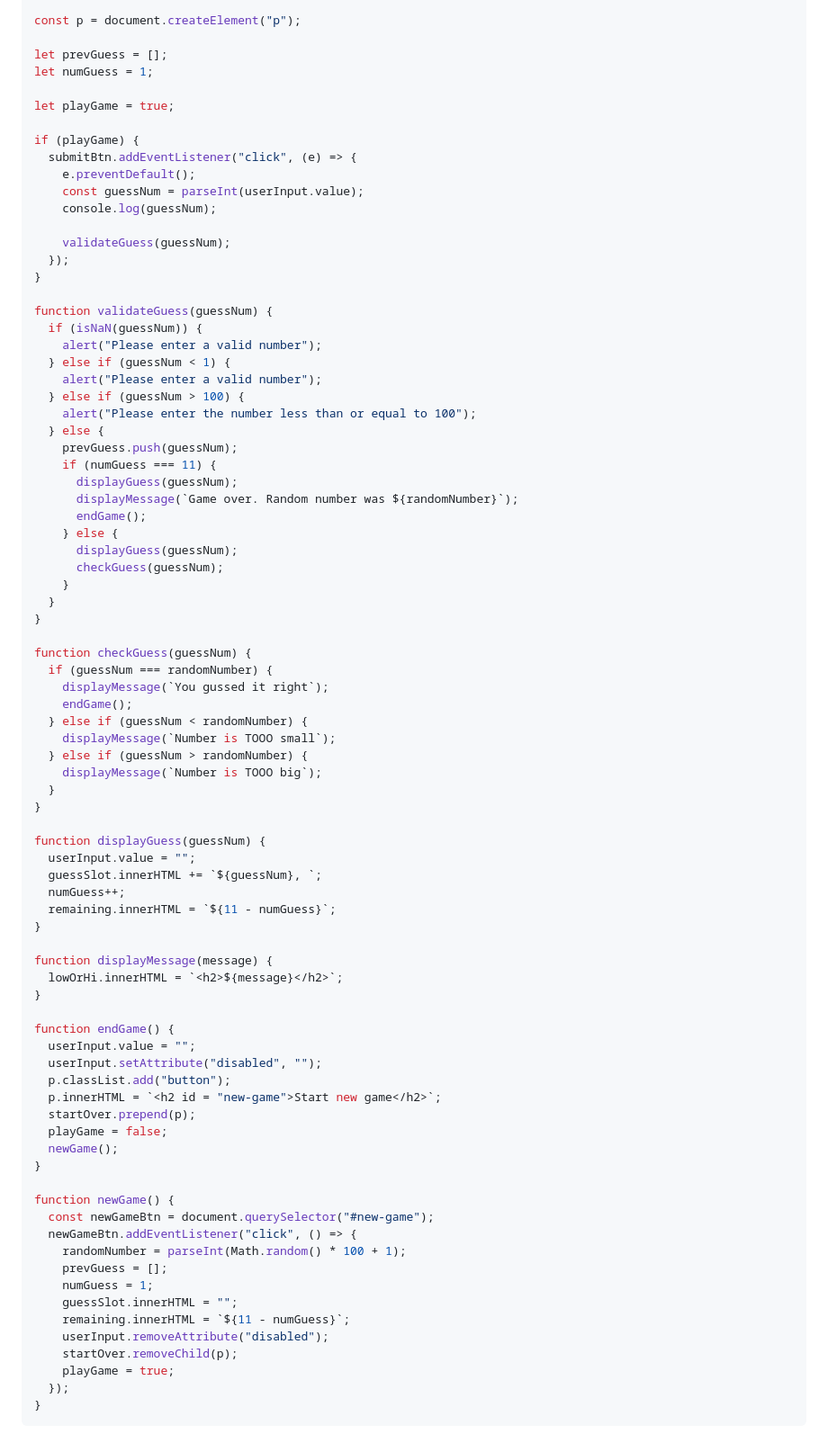
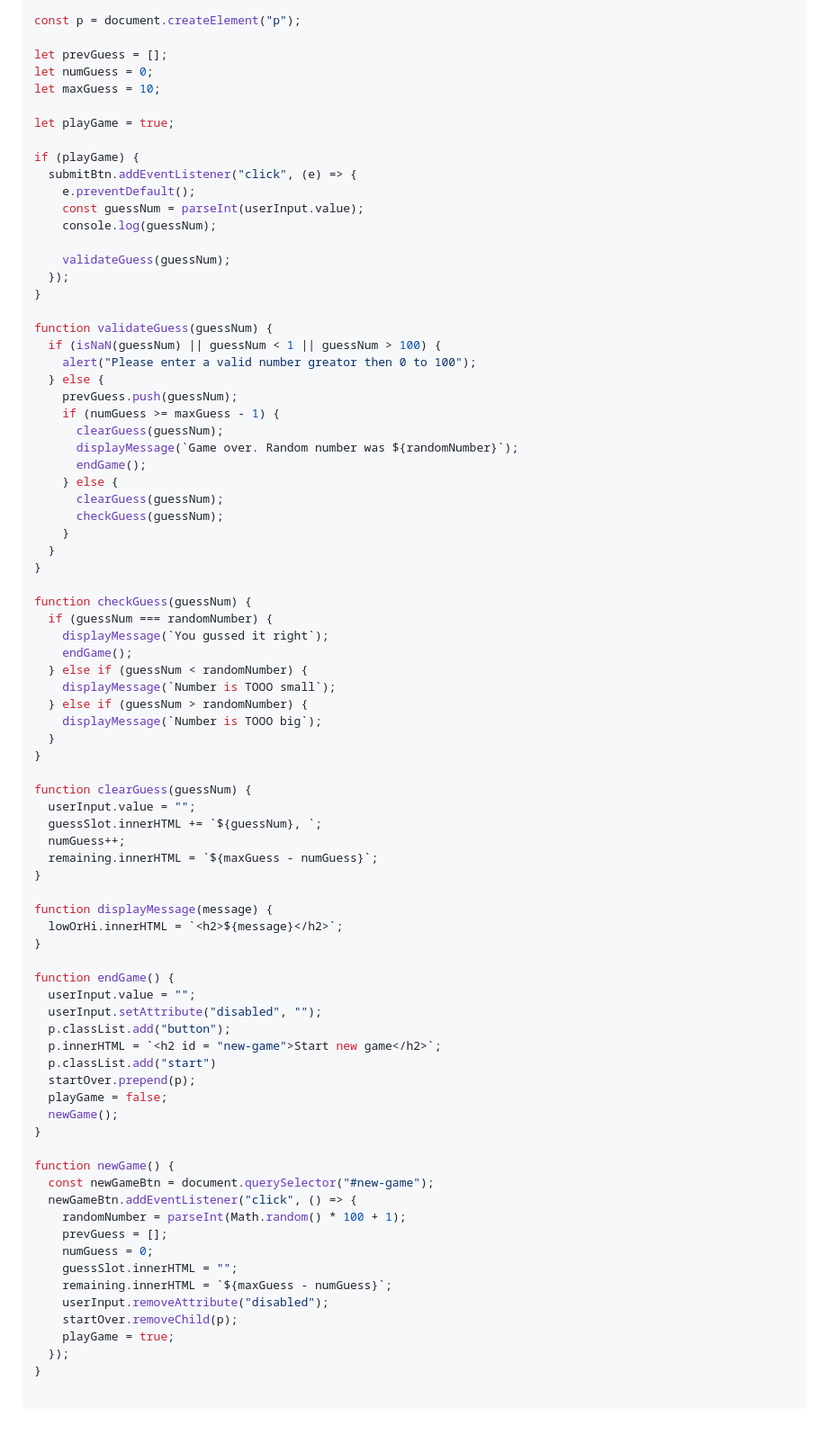
Before and after one commit to AsifKhan-7/javascript, a Markdown page: 07_projects/projectset-1.md, the part around the change. Shown at 90% size. GitHub-like rendering.

Commit message:
projectset updated

````diff
--- a/07_projects/projectset-1.md
+++ b/07_projects/projectset-1.md
@@ -172,7 +172,8 @@ const startOver = document.querySelector(".resultParas");
 const p = document.createElement("p");
 
 let prevGuess = [];
-let numGuess = 1;
+let numGuess = 0;
+let maxGuess = 10;
 
 let playGame = true;
 
@@ -187,20 +188,16 @@ if (playGame) {
 }
 
 function validateGuess(guessNum) {
-  if (isNaN(guessNum)) {
-    alert("Please enter a valid number");
-  } else if (guessNum < 1) {
-    alert("Please enter a valid number");
-  } else if (guessNum > 100) {
-    alert("Please enter the number less than or equal to 100");
+  if (isNaN(guessNum) || guessNum < 1 || guessNum > 100) {
+    alert("Please enter a valid number greator then 0 to 100");
   } else {
     prevGuess.push(guessNum);
-    if (numGuess === 11) {
-      displayGuess(guessNum);
+    if (numGuess >= maxGuess - 1) {
+      clearGuess(guessNum);
       displayMessage(`Game over. Random number was ${randomNumber}`);
       endGame();
     } else {
-      displayGuess(guessNum);
+      clearGuess(guessNum);
       checkGuess(guessNum);
     }
   }
@@ -217,11 +214,11 @@ function checkGuess(guessNum) {
   }
 }
 
-function displayGuess(guessNum) {
+function clearGuess(guessNum) {
   userInput.value = "";
   guessSlot.innerHTML += `${guessNum}, `;
   numGuess++;
-  remaining.innerHTML = `${11 - numGuess}`;
+  remaining.innerHTML = `${maxGuess - numGuess}`;
 }
 
 function displayMessage(message) {
@@ -233,6 +230,7 @@ function endGame() {
   userInput.setAttribute("disabled", "");
   p.classList.add("button");
   p.innerHTML = `<h2 id = "new-game">Start new game</h2>`;
+  p.classList.add("start")
   startOver.prepend(p);
   playGame = false;
   newGame();
@@ -243,12 +241,13 @@ function newGame() {
   newGameBtn.addEventListener("click", () => {
     randomNumber = parseInt(Math.random() * 100 + 1);
     prevGuess = [];
-    numGuess = 1;
+    numGuess = 0;
     guessSlot.innerHTML = "";
-    remaining.innerHTML = `${11 - numGuess}`;
+    remaining.innerHTML = `${maxGuess - numGuess}`;
     userInput.removeAttribute("disabled");
     startOver.removeChild(p);
     playGame = true;
   });
 }
+
 ```
````
